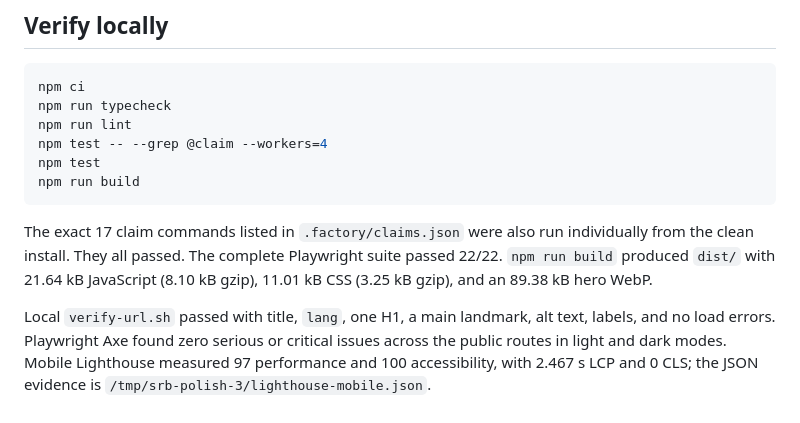
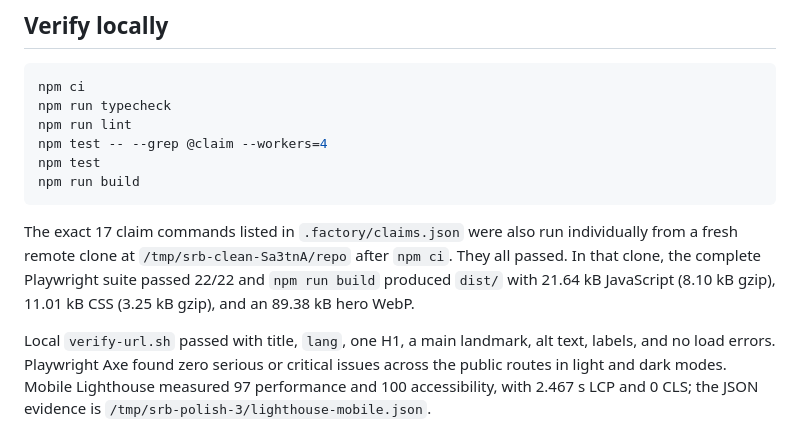
Before and after one commit to B-Divyesh/sf-statement-reconcile-bridge, a Markdown page: .factory/handoff.md, the part around the change. GitHub-like rendering.

````diff
--- a/.factory/handoff.md
+++ b/.factory/handoff.md
@@ -34,9 +34,10 @@ npm run build
 ```
 
 The exact 17 claim commands listed in `.factory/claims.json` were also run
-individually from the clean install. They all passed. The complete Playwright
-suite passed 22/22. `npm run build` produced `dist/` with 21.64 kB JavaScript
-(8.10 kB gzip), 11.01 kB CSS (3.25 kB gzip), and an 89.38 kB hero WebP.
+individually from a fresh remote clone at `/tmp/srb-clean-Sa3tnA/repo` after
+`npm ci`. They all passed. In that clone, the complete Playwright suite passed
+22/22 and `npm run build` produced `dist/` with 21.64 kB JavaScript (8.10 kB
+gzip), 11.01 kB CSS (3.25 kB gzip), and an 89.38 kB hero WebP.
 
 Local `verify-url.sh` passed with title, `lang`, one H1, a main landmark, alt
 text, labels, and no load errors. Playwright Axe found zero serious or critical
````
Also changed, not shown: .factory/polish-3.md (+6 -4 lines).
